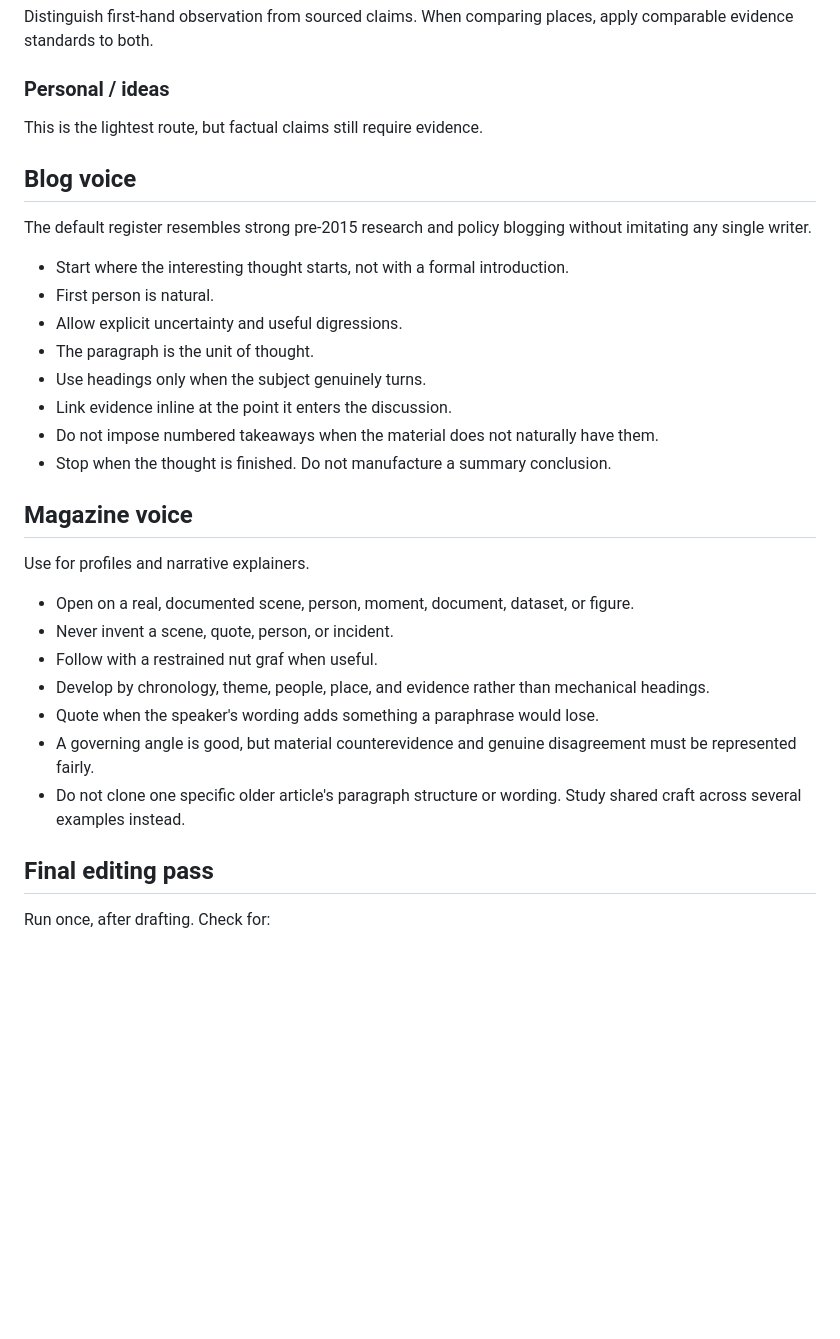
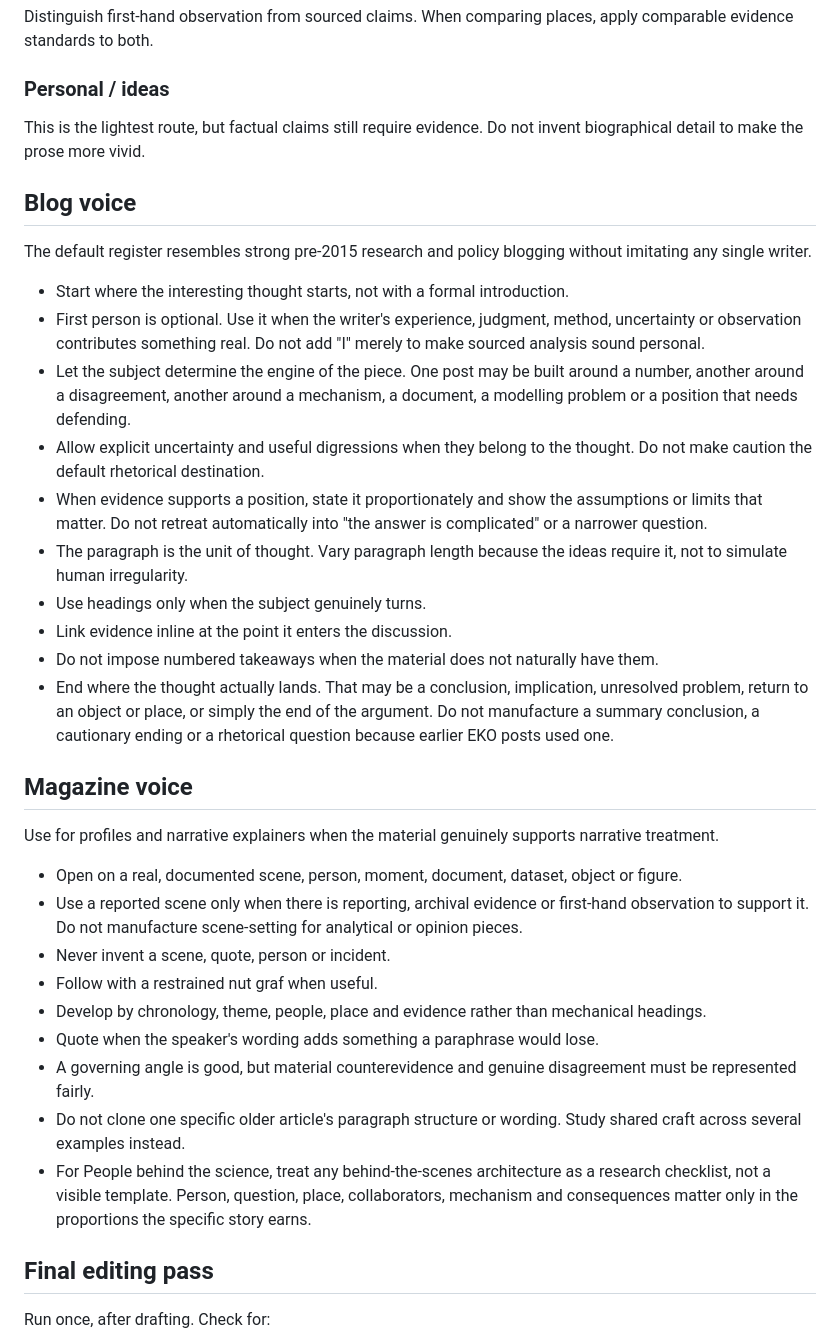
Before and after one commit to ElvisKwameOfori123/ElvisKwameOfori123.github.io, a Markdown page: .editorial/EKO_EDITORIAL_WORKFLOW_v2.2.md, the part around one of its changes. Drawn GitHub-style; blank space fills up the shorter version.

```diff
--- a/.editorial/EKO_EDITORIAL_WORKFLOW_v2.2.md
+++ b/.editorial/EKO_EDITORIAL_WORKFLOW_v2.2.md
@@ -45,32 +50,36 @@ Identify the source dataset, spatial resolution, temporal coverage/date, scale,
 Distinguish first-hand observation from sourced claims. When comparing places, apply comparable evidence standards to both.
 
 ### Personal / ideas
-This is the lightest route, but factual claims still require evidence.
+This is the lightest route, but factual claims still require evidence. Do not invent biographical detail to make the prose more vivid.
 
 ## Blog voice
 
 The default register resembles strong pre-2015 research and policy blogging without imitating any single writer.
 
 - Start where the interesting thought starts, not with a formal introduction.
-- First person is natural.
-- Allow explicit uncertainty and useful digressions.
-- The paragraph is the unit of thought.
+- First person is optional. Use it when the writer's experience, judgment, method, uncertainty or observation contributes something real. Do not add "I" merely to make sourced analysis sound personal.
+- Let the subject determine the engine of the piece. One post may be built around a number, another around a disagreement, another around a mechanism, a document, a modelling problem or a position that needs defending.
+- Allow explicit uncertainty and useful digressions when they belong to the thought. Do not make caution the default rhetorical destination.
+- When evidence supports a position, state it proportionately and show the assumptions or limits that matter. Do not retreat automatically into "the answer is complicated" or a narrower question.
+- The paragraph is the unit of thought. Vary paragraph length because the ideas require it, not to simulate human irregularity.
 - Use headings only when the subject genuinely turns.
 - Link evidence inline at the point it enters the discussion.
 - Do not impose numbered takeaways when the material does not naturally have them.
-- Stop when the thought is finished. Do not manufacture a summary conclusion.
+- End where the thought actually lands. That may be a conclusion, implication, unresolved problem, return to an object or place, or simply the end of the argument. Do not manufacture a summary conclusion, a cautionary ending or a rhetorical question because earlier EKO posts used one.
 
 ## Magazine voice
 
-Use for profiles and narrative explainers.
+Use for profiles and narrative explainers when the material genuinely supports narrative treatment.
 
-- Open on a real, documented scene, person, moment, document, dataset, or figure.
-- Never invent a scene, quote, person, or incident.
+- Open on a real, documented scene, person, moment, document, dataset, object or figure.
+- Use a reported scene only when there is reporting, archival evidence or first-hand observation to support it. Do not manufacture scene-setting for analytical or opinion pieces.
+- Never invent a scene, quote, person or incident.
 - Follow with a restrained nut graf when useful.
-- Develop by chronology, theme, people, place, and evidence rather than mechanical headings.
+- Develop by chronology, theme, people, place and evidence rather than mechanical headings.
 - Quote when the speaker's wording adds something a paraphrase would lose.
 - A governing angle is good, but material counterevidence and genuine disagreement must be represented fairly.
 - Do not clone one specific older article's paragraph structure or wording. Study shared craft across several examples instead.
+- For People behind the science, treat any behind-the-scenes architecture as a research checklist, not a visible template. Person, question, place, collaborators, mechanism and consequences matter only in the proportions the specific story earns.
 
 ## Final editing pass
 
```
Also changed, not shown: other parts of .editorial/EKO_EDITORIAL_WORKFLOW_v2.2.md (+32 -21 lines).
